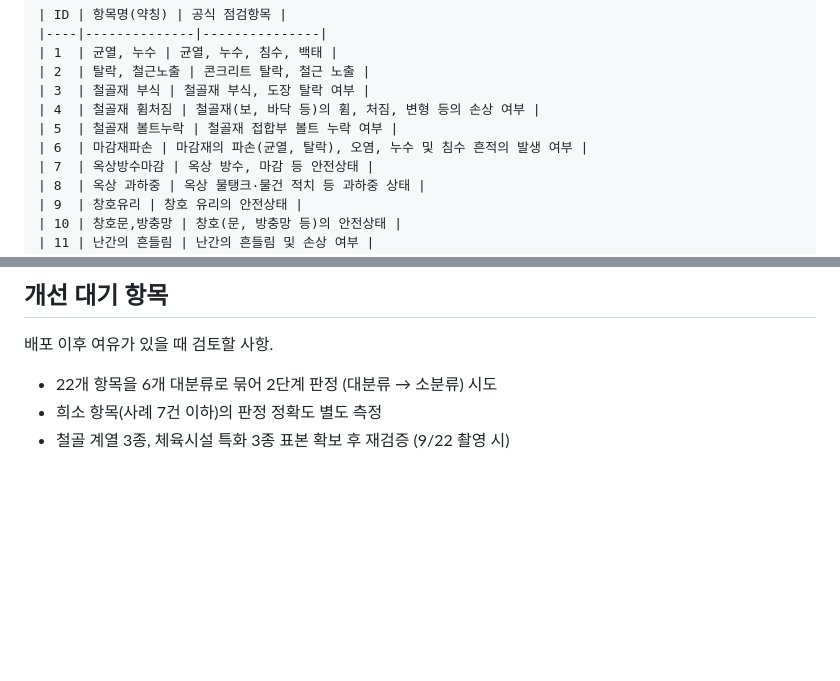
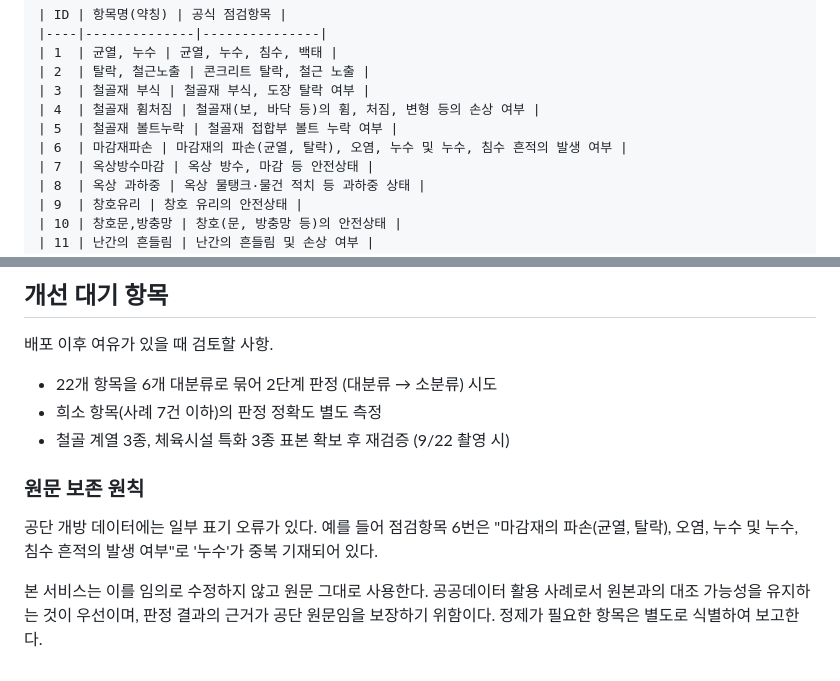
Before and after one commit to seongeun308/safecheck-kspo, a Markdown page: docs/prompt-design.md, 2 parts joined by grey strips. Drawn GitHub-style; blank space fills up the shorter version.

Commit message:
docs: 공단 원문 보존 원칙 기술
점검항목 6번의 '누수' 중복 표기 등 원본의 오류를 임의로 고치지 않는
이유를 남긴다. 원본과의 대조 가능성과 판정 근거의 출처를 유지하기 위함이다.

- 점검항목 표의 6번을 공단 원문대로 되돌림

```diff
--- a/docs/prompt-design.md
+++ b/docs/prompt-design.md
@@ -35,7 +35,7 @@
 | 3  | 철골재 부식 | 철골재 부식, 도장 탈락 여부 |
 | 4  | 철골재 휨처짐 | 철골재(보, 바닥 등)의 휨, 처짐, 변형 등의 손상 여부 |
 | 5  | 철골재 볼트누락 | 철골재 접합부 볼트 누락 여부 |
-| 6  | 마감재파손 | 마감재의 파손(균열, 탈락), 오염, 누수 및 침수 흔적의 발생 여부 |
+| 6  | 마감재파손 | 마감재의 파손(균열, 탈락), 오염, 누수 및 누수, 침수 흔적의 발생 여부 |
 | 7  | 옥상방수마감 | 옥상 방수, 마감 등 안전상태 |
 | 8  | 옥상 과하중 | 옥상 물탱크·물건 적치 등 과하중 상태 |
 | 9  | 창호유리 | 창호 유리의 안전상태 |
@@ -255,3 +255,14 @@ JudgementResult result = objectMapper.readValue(cleaned, JudgementResult.class);
 - 22개 항목을 6개 대분류로 묶어 2단계 판정 (대분류 → 소분류) 시도
 - 희소 항목(사례 7건 이하)의 판정 정확도 별도 측정
 - 철골 계열 3종, 체육시설 특화 3종 표본 확보 후 재검증 (9/22 촬영 시)
+
+### 원문 보존 원칙
+
+공단 개방 데이터에는 일부 표기 오류가 있다. 예를 들어 점검항목 6번은
+"마감재의 파손(균열, 탈락), 오염, 누수 및 누수, 침수 흔적의 발생 여부"로
+'누수'가 중복 기재되어 있다.
+
+본 서비스는 이를 임의로 수정하지 않고 원문 그대로 사용한다. 공공데이터
+활용 사례로서 원본과의 대조 가능성을 유지하는 것이 우선이며, 판정 결과의
+근거가 공단 원문임을 보장하기 위함이다. 정제가 필요한 항목은 별도로 식별하여
+보고한다.
```
